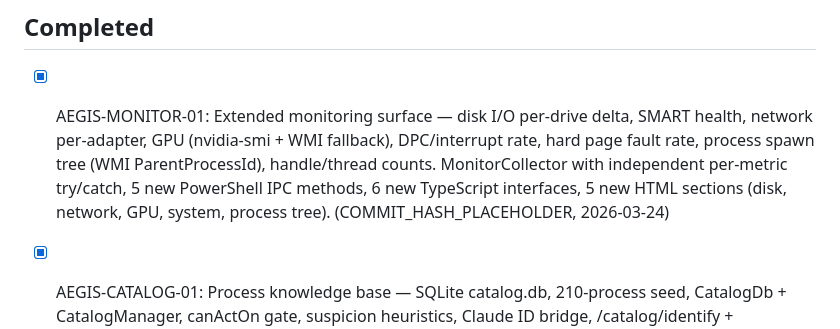
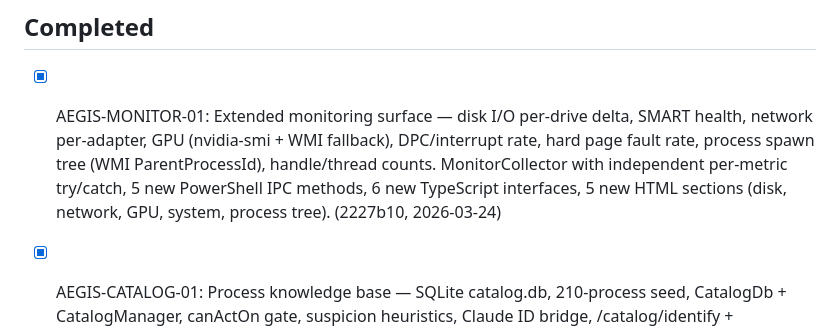
Before and after one commit to duke-of-beans/AEGIS, a Markdown page: BACKLOG.md, the part around the change. GitHub-like rendering.

Commit message:
docs: backfill commit hash 2227b10 in STATUS.md and BACKLOG.md

```diff
--- a/BACKLOG.md
+++ b/BACKLOG.md
@@ -68,7 +68,7 @@ Last Updated: 2026-03-24 (AEGIS-MONITOR-01 shipped)
       network per-adapter, GPU (nvidia-smi + WMI fallback), DPC/interrupt rate, hard page fault rate,
       process spawn tree (WMI ParentProcessId), handle/thread counts. MonitorCollector with independent
       per-metric try/catch, 5 new PowerShell IPC methods, 6 new TypeScript interfaces, 5 new HTML
-      sections (disk, network, GPU, system, process tree). (COMMIT_HASH_PLACEHOLDER, 2026-03-24)
+      sections (disk, network, GPU, system, process tree). (2227b10, 2026-03-24)
 - [x] AEGIS-CATALOG-01: Process knowledge base — SQLite catalog.db, 210-process seed,
       CatalogDb + CatalogManager, canActOn gate, suspicion heuristics, Claude ID bridge,
       /catalog/identify + /catalog/resolve endpoints, catalog HTML section in status window,
```
Also changed, not shown: STATUS.md (+1 -1 lines).
